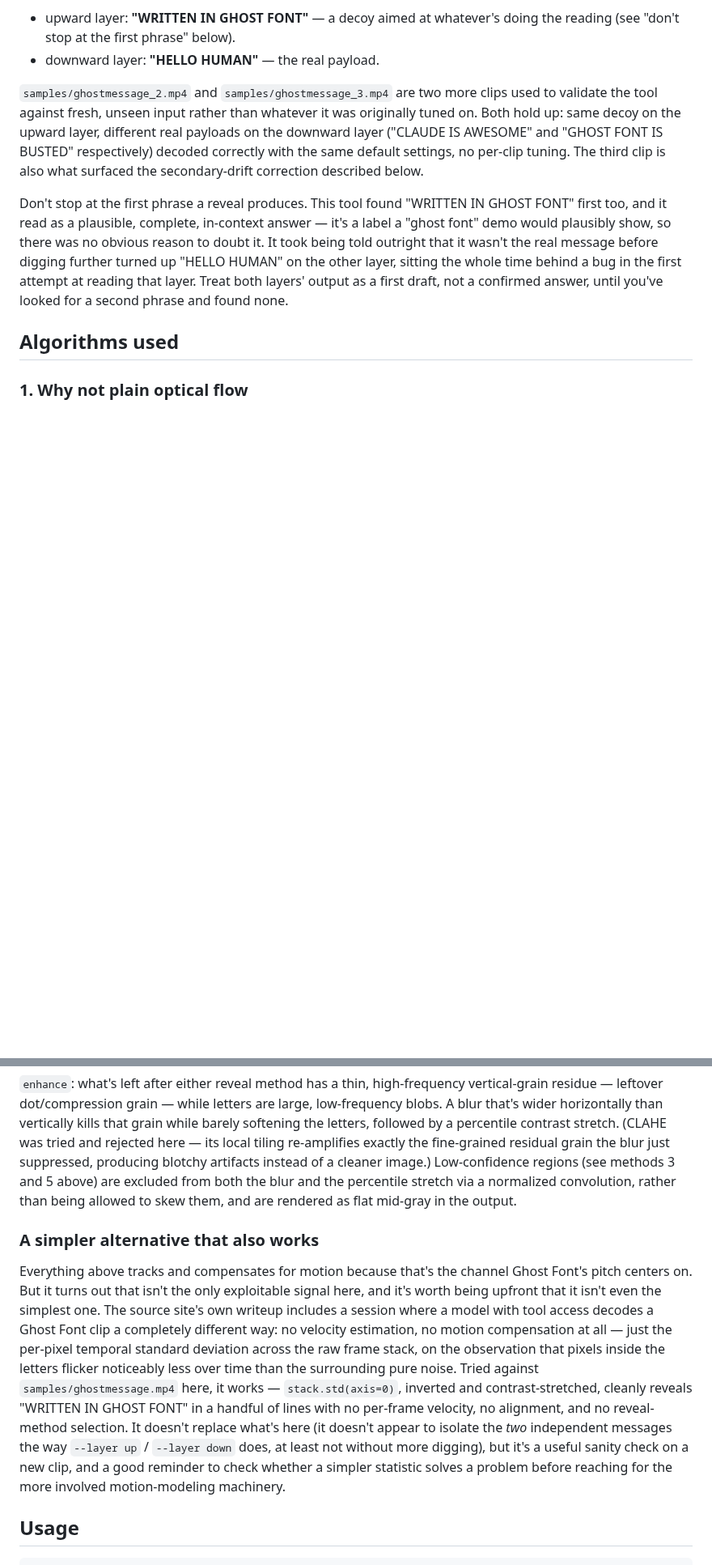
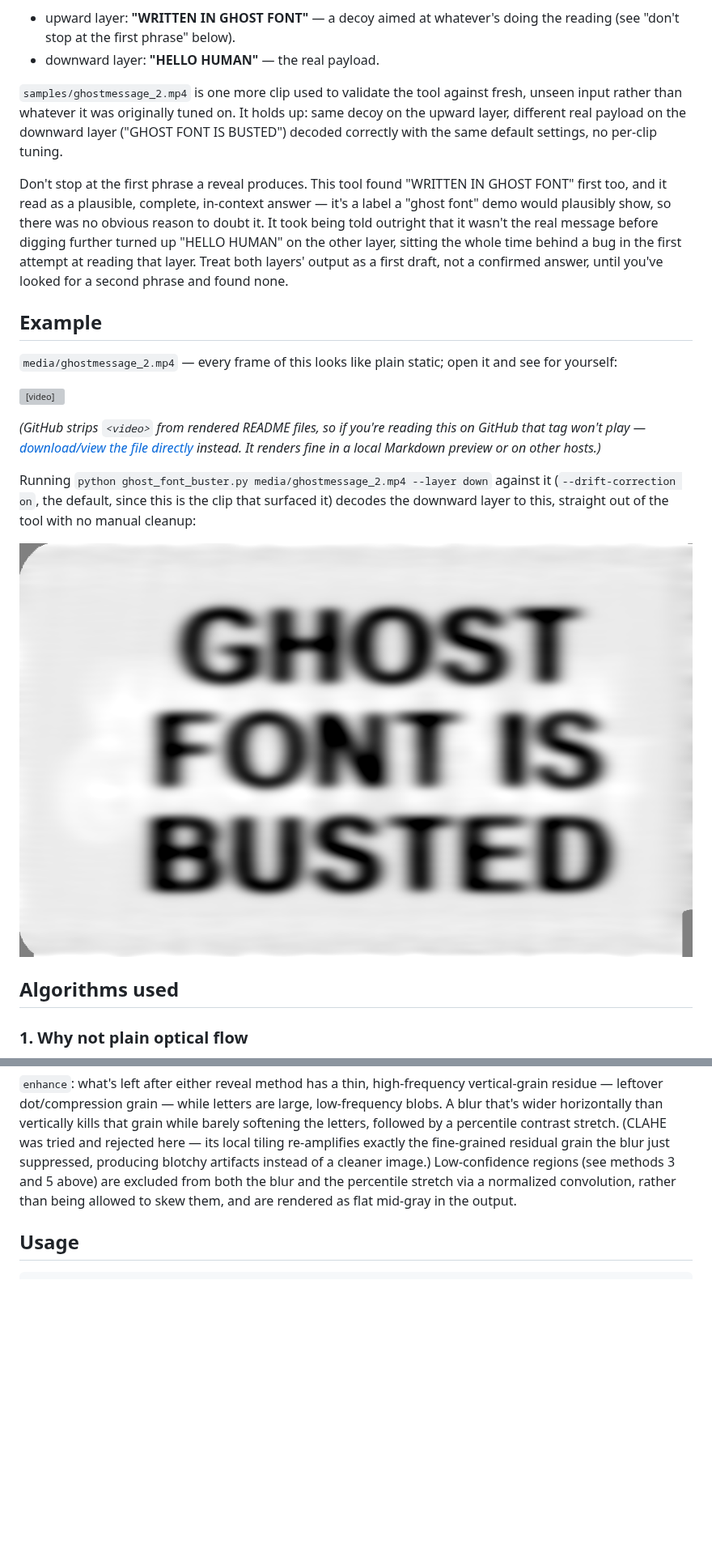
Before and after one commit to dsthode/ghost-font-buster, a Markdown page: README.md, 2 parts joined by grey strips. Shown at 81% size. Drawn GitHub-style; pictures changed too: media/ghostmessage_2_decoded.png (added); blank space fills up the shorter version; grey boxes are pictures that could not be loaded.

Commit message:
Add an Example section with the embedded video and decoded output
Copy the second sample clip into a new media/ directory (kept separate
from samples/, which is test fixtures) alongside a cropped copy of its
canonical decoded output -- straight from the tool, no manual cleanup --
and embed both in the README so the README demonstrates the payload
without a reader needing to run anything first.

````diff
--- a/README.md
+++ b/README.md
@@ -77,13 +77,11 @@ decodes to **two independent messages, one per layer**:
   doing the reading (see "don't stop at the first phrase" below).
 - downward layer: **"HELLO HUMAN"** — the real payload.
 
-`samples/ghostmessage_2.mp4` and `samples/ghostmessage_3.mp4` are two more
-clips used to validate the tool against fresh, unseen input rather than
-whatever it was originally tuned on. Both hold up: same decoy on the
-upward layer, different real payloads on the downward layer ("CLAUDE IS
-AWESOME" and "GHOST FONT IS BUSTED" respectively) decoded correctly with
-the same default settings, no per-clip tuning. The third clip is also
-what surfaced the secondary-drift correction described below.
+`samples/ghostmessage_2.mp4` is one more clip used to validate the tool
+against fresh, unseen input rather than whatever it was originally tuned
+on. It holds up: same decoy on the upward layer, different real payload
+on the downward layer ("GHOST FONT IS BUSTED") decoded correctly with
+the same default settings, no per-clip tuning.
 
 Don't stop at the first phrase a reveal produces. This tool found "WRITTEN
 IN GHOST FONT" first too, and it read as a plausible, complete, in-context
@@ -93,6 +91,24 @@ wasn't the real message before digging further turned up "HELLO HUMAN" on
 the other layer, sitting the whole time behind a bug in the first attempt
 at reading that layer. Treat both layers' output as a first draft, not a
 confirmed answer, until you've looked for a second phrase and found none.
+
+## Example
+
+`media/ghostmessage_2.mp4` — every frame of this looks like plain static;
+open it and see for yourself:
+
+<video src="media/ghostmessage_2.mp4" controls width="480"></video>
+
+*(GitHub strips `<video>` from rendered README files, so if you're reading
+this on GitHub that tag won't play — [download/view the file directly](media/ghostmessage_2.mp4)
+instead. It renders fine in a local Markdown preview or on other hosts.)*
+
+Running `python ghost_font_buster.py media/ghostmessage_2.mp4 --layer down`
+against it (`--drift-correction on`, the default, since this is the clip
+that surfaced it) decodes the downward layer to this, straight out of the
+tool with no manual cleanup:
+
+![Decoded downward-layer message reading GHOST FONT IS BUSTED](media/ghostmessage_2_decoded.png)
 
 ## Algorithms used
 
@@ -236,27 +252,6 @@ above) are excluded from both the blur and the percentile stretch via a
 normalized convolution, rather than being allowed to skew them, and are
 rendered as flat mid-gray in the output.
 
-### A simpler alternative that also works
-
-Everything above tracks and compensates for motion because that's the
-channel Ghost Font's pitch centers on. But it turns out that isn't the
-only exploitable signal here, and it's worth being upfront that it isn't
-even the simplest one. The source site's own writeup includes a session
-where a model with tool access decodes a Ghost Font clip a completely
-different way: no velocity estimation, no motion compensation at all —
-just the per-pixel temporal standard deviation across the raw frame
-stack, on the observation that pixels inside the letters flicker
-noticeably less over time than the surrounding pure noise. Tried against
-`samples/ghostmessage.mp4` here, it works — `stack.std(axis=0)`, inverted
-and contrast-stretched, cleanly reveals "WRITTEN IN GHOST FONT" in a
-handful of lines with no per-frame velocity, no alignment, and no
-reveal-method selection. It doesn't replace what's here (it doesn't
-appear to isolate the *two* independent messages the way `--layer up` /
-`--layer down` does, at least not without more digging), but it's a
-useful sanity check on a new clip, and a good reminder to check whether a
-simpler statistic solves a problem before reaching for the more involved
-motion-modeling machinery.
-
 ## Usage
 
 ```bash
````
Also changed, not shown: 1 other file.
